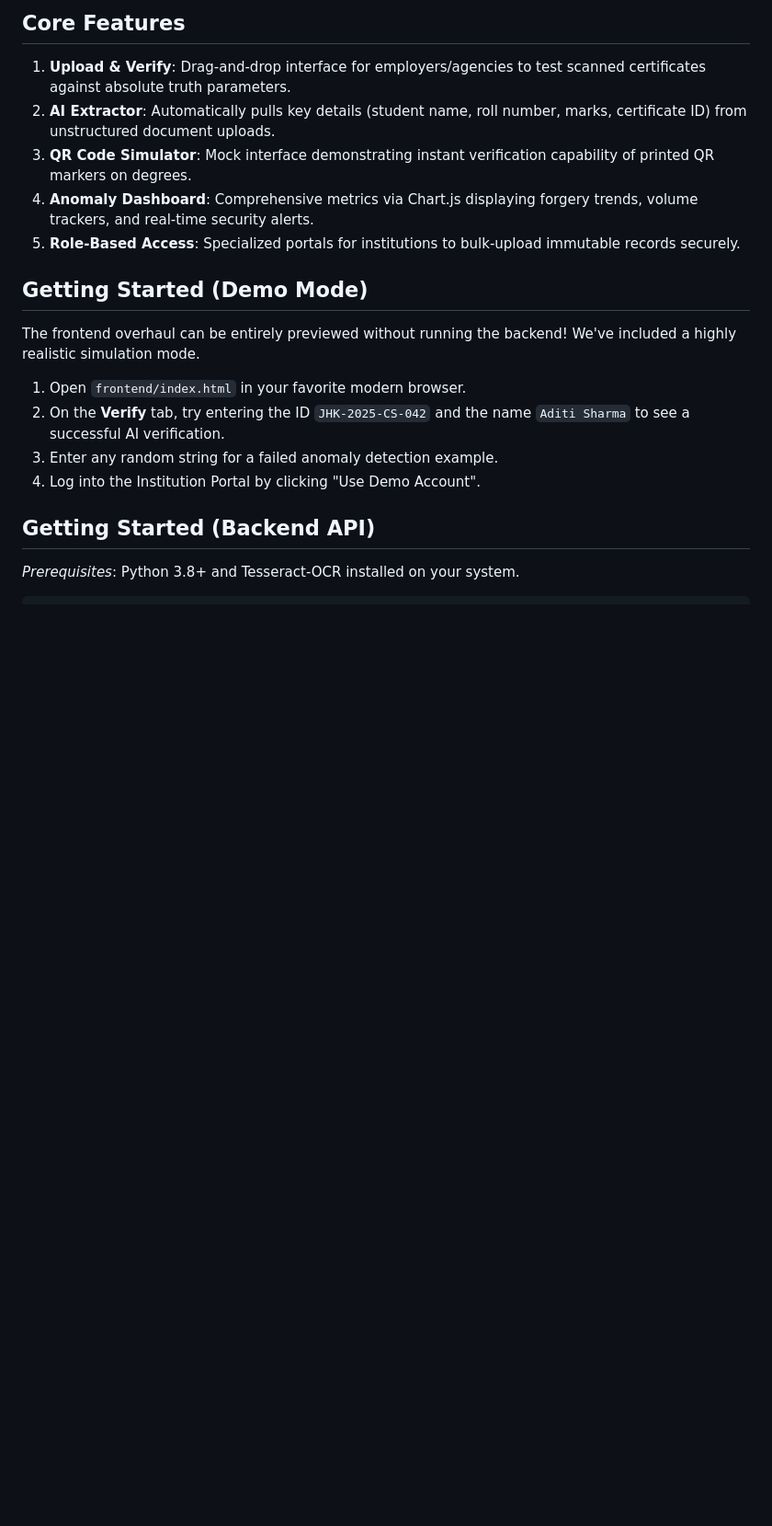
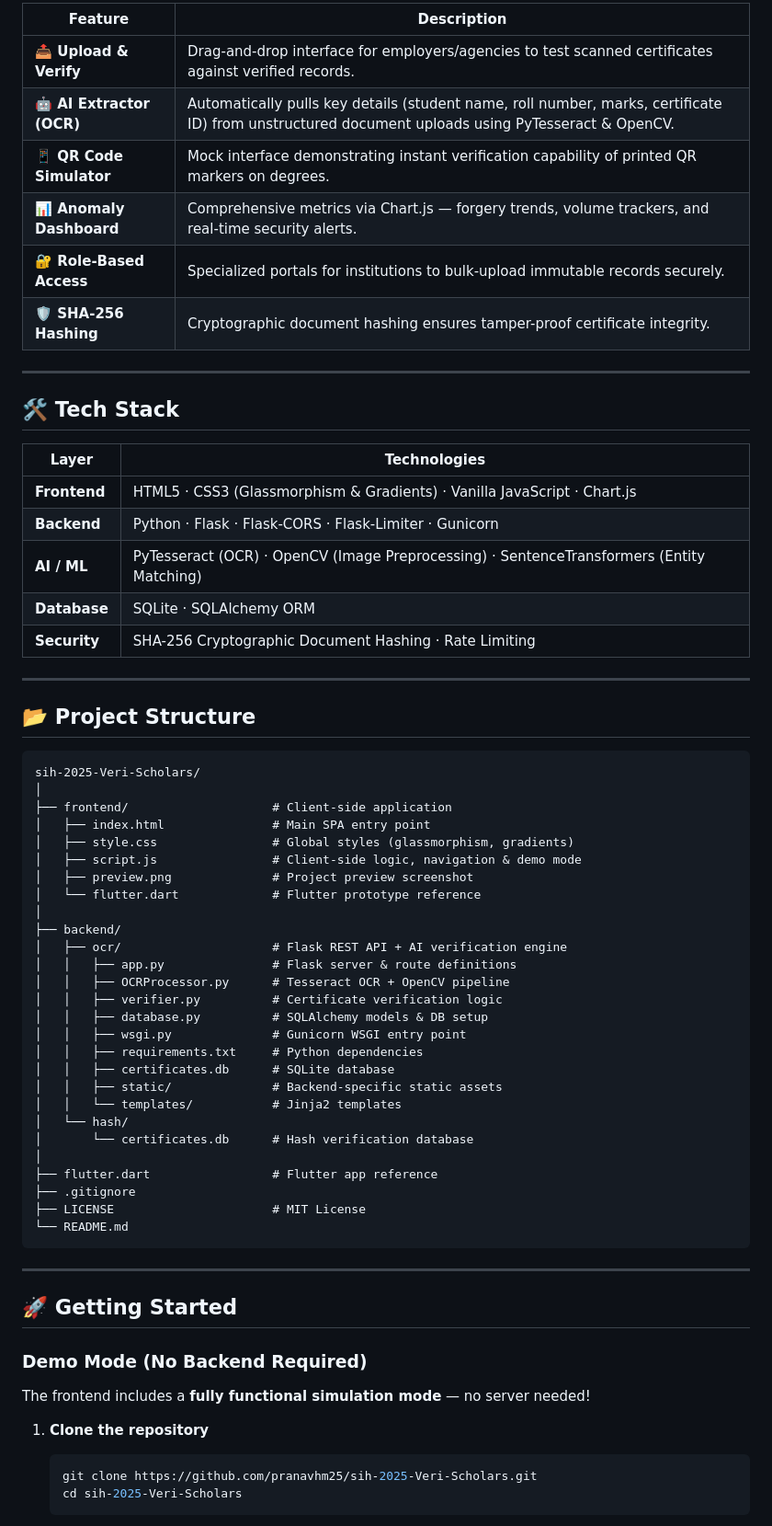
Before and after one commit to pranavhm25/sih-2025-Veri-Scholars, a Markdown page: README.md, the part around one of its changes. Shown at 92% size. Drawn GitHub-style; blank space fills up the shorter version.

Commit message:
Improve README.md with badges, TOC, API docs, and accurate project structure

````diff
--- a/README.md
+++ b/README.md
@@ -22,19 +58,70 @@ Built for SIH 2025 (Problem Statement 25029), **Veri-Scholars** is a smart, scal
 
-## Core Features
-1. **Upload & Verify**: Drag-and-drop interface for employers/agencies to test scanned certificates against absolute truth parameters.
-2. **AI Extractor**: Automatically pulls key details (student name, roll number, marks, certificate ID) from unstructured document uploads.
-3. **QR Code Simulator**: Mock interface demonstrating instant verification capability of printed QR markers on degrees.
-4. **Anomaly Dashboard**: Comprehensive metrics via Chart.js displaying forgery trends, volume trackers, and real-time security alerts.
-5. **Role-Based Access**: Specialized portals for institutions to bulk-upload immutable records securely.
+| Feature | Description |
+|---------|-------------|
+| **📤 Upload & Verify** | Drag-and-drop interface for employers/agencies to test scanned certificates against verified records. |
+| **🤖 AI Extractor (OCR)** | Automatically pulls key details (student name, roll number, marks, certificate ID) from unstructured document uploads using PyTesseract & OpenCV. |
+| **📱 QR Code Simulator** | Mock interface demonstrating instant verification capability of printed QR markers on degrees. |
+| **📊 Anomaly Dashboard** | Comprehensive metrics via Chart.js — forgery trends, volume trackers, and real-time security alerts. |
+| **🔐 Role-Based Access** | Specialized portals for institutions to bulk-upload immutable records securely. |
+| **🛡️ SHA-256 Hashing** | Cryptographic document hashing ensures tamper-proof certificate integrity. |
 
-## Getting Started (Demo Mode)
+---
 
-The frontend overhaul can be entirely previewed without running the backend! We've included a highly realistic simulation mode.
+## 🛠 Tech Stack
 
-1. Open `frontend/index.html` in your favorite modern browser.
-2. On the **Verify** tab, try entering the ID `JHK-2025-CS-042` and the name `Aditi Sharma` to see a successful AI verification.
-3. Enter any random string for a failed anomaly detection example.
-4. Log into the Institution Portal by clicking "Use Demo Account".
+| Layer | Technologies |
+|-------|-------------|
+| **Frontend** | HTML5 · CSS3 (Glassmorphism & Gradients) · Vanilla JavaScript · Chart.js |
+| **Backend** | Python · Flask · Flask-CORS · Flask-Limiter · Gunicorn |
+| **AI / ML** | PyTesseract (OCR) · OpenCV (Image Preprocessing) · SentenceTransformers (Entity Matching) |
+| **Database** | SQLite · SQLAlchemy ORM |
+| **Security** | SHA-256 Cryptographic Document Hashing · Rate Limiting |
 
-## Getting Started (Backend API)
-*Prerequisites*: Python 3.8+ and Tesseract-OCR installed on your system.
+---
+
+## 📂 Project Structure
+
+```
+sih-2025-Veri-Scholars/
+│
+├── frontend/                    # Client-side application
+│   ├── index.html               # Main SPA entry point
+│   ├── style.css                # Global styles (glassmorphism, gradients)
+│   ├── script.js                # Client-side logic, navigation & demo mode
+│   ├── preview.png              # Project preview screenshot
+│   └── flutter.dart             # Flutter prototype reference
+│
+├── backend/
+│   ├── ocr/                     # Flask REST API + AI verification engine
+│   │   ├── app.py               # Flask server & route definitions
+│   │   ├── OCRProcessor.py      # Tesseract OCR + OpenCV pipeline
+│   │   ├── verifier.py          # Certificate verification logic
+│   │   ├── database.py          # SQLAlchemy models & DB setup
+│   │   ├── wsgi.py              # Gunicorn WSGI entry point
+│   │   ├── requirements.txt     # Python dependencies
+│   │   ├── certificates.db      # SQLite database
+│   │   ├── static/              # Backend-specific static assets
+│   │   └── templates/           # Jinja2 templates
+│   └── hash/
+│       └── certificates.db      # Hash verification database
+│
+├── flutter.dart                 # Flutter app reference
+├── .gitignore
+├── LICENSE                      # MIT License
+└── README.md
+```
+
+---
+
+## 🚀 Getting Started
+
+### Demo Mode (No Backend Required)
+
+The frontend includes a **fully functional simulation mode** — no server needed!
+
+1. **Clone the repository**
+   ```bash
+   git clone https://github.com/pranavhm25/sih-2025-Veri-Scholars.git
+   cd sih-2025-Veri-Scholars
+   ```
+
````
Also changed, not shown: other parts of README.md (+138 -24 lines).
